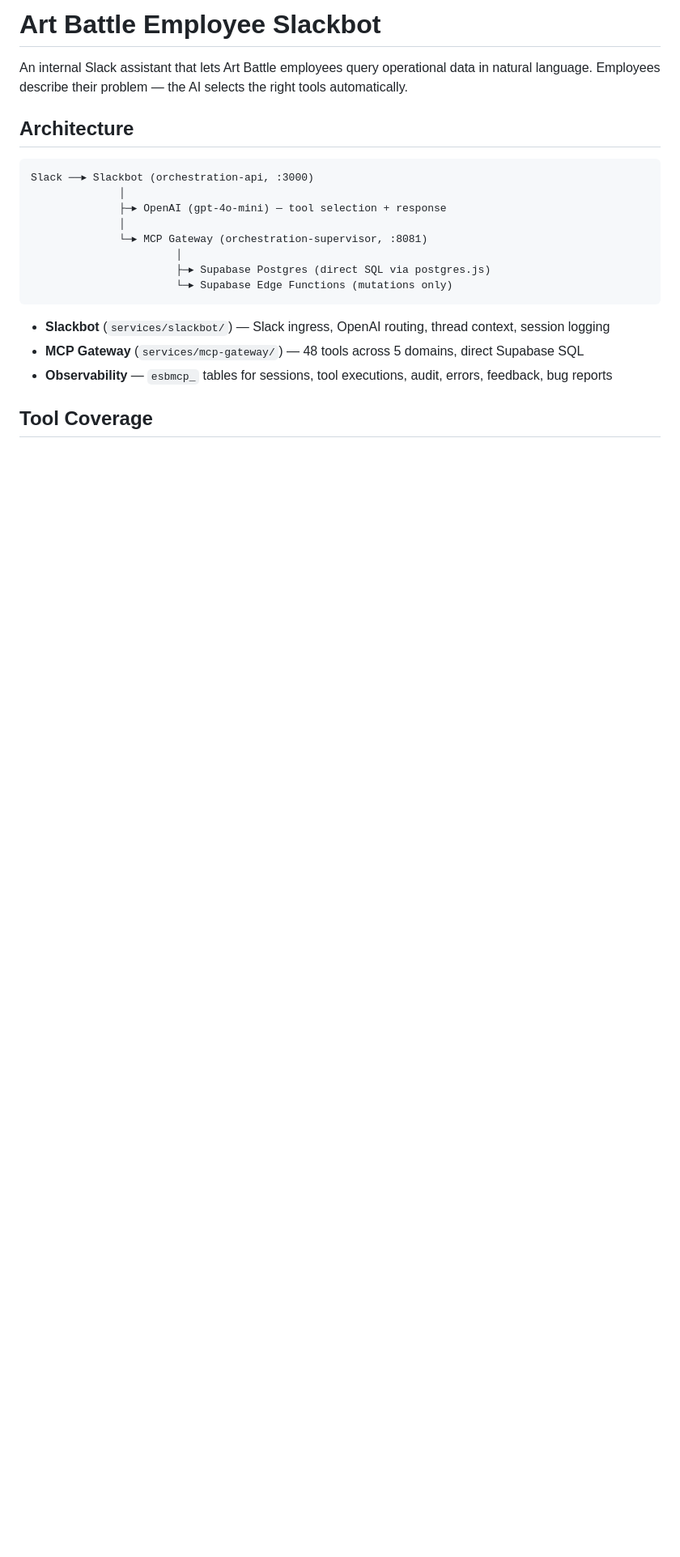
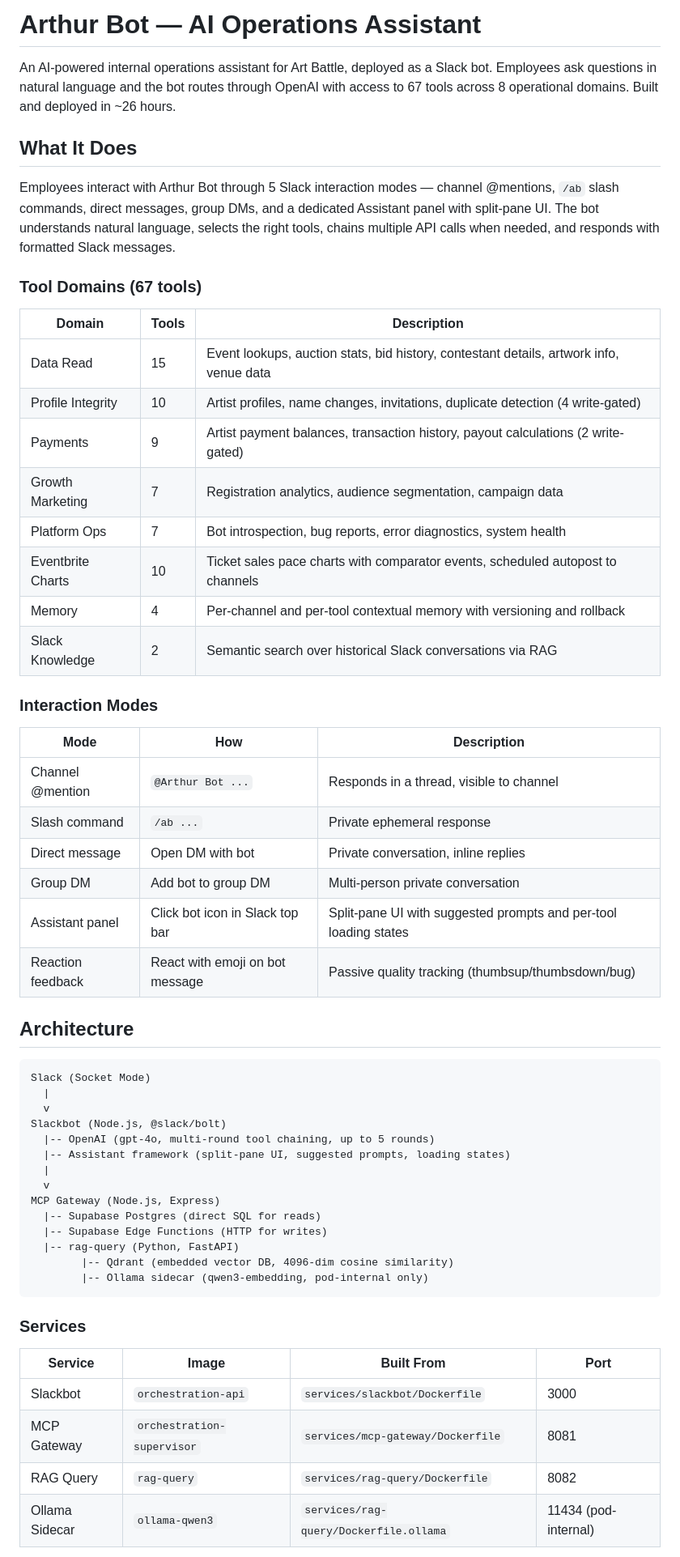
Before and after one commit to splashkes/employee-slackbot-mcp, a Markdown page: README.md, the part around one of its changes. Shown at 81% size. Rendered like a GitHub page; blank space fills up the shorter version.

````diff
--- a/README.md
+++ b/README.md
@@ -1,23 +1,60 @@
-# Art Battle Employee Slackbot
+# Arthur Bot — AI Operations Assistant
 
-An internal Slack assistant that lets Art Battle employees query operational data in natural language. Employees describe their problem — the AI selects the right tools automatically.
+An AI-powered internal operations assistant for Art Battle, deployed as a Slack bot. Employees ask questions in natural language and the bot routes through OpenAI with access to 67 tools across 8 operational domains. Built and deployed in ~26 hours.
+
+## What It Does
+
+Employees interact with Arthur Bot through 5 Slack interaction modes — channel @mentions, `/ab` slash commands, direct messages, group DMs, and a dedicated Assistant panel with split-pane UI. The bot understands natural language, selects the right tools, chains multiple API calls when needed, and responds with formatted Slack messages.
+
+### Tool Domains (67 tools)
+
+| Domain | Tools | Description |
+|--------|-------|-------------|
+| Data Read | 15 | Event lookups, auction stats, bid history, contestant details, artwork info, venue data |
+| Profile Integrity | 10 | Artist profiles, name changes, invitations, duplicate detection (4 write-gated) |
+| Payments | 9 | Artist payment balances, transaction history, payout calculations (2 write-gated) |
+| Growth Marketing | 7 | Registration analytics, audience segmentation, campaign data |
+| Platform Ops | 7 | Bot introspection, bug reports, error diagnostics, system health |
+| Eventbrite Charts | 10 | Ticket sales pace charts with comparator events, scheduled autopost to channels |
+| Memory | 4 | Per-channel and per-tool contextual memory with versioning and rollback |
+| Slack Knowledge | 2 | Semantic search over historical Slack conversations via RAG |
+
+### Interaction Modes
+
+| Mode | How | Description |
+|------|-----|-------------|
+| Channel @mention | `@Arthur Bot ...` | Responds in a thread, visible to channel |
+| Slash command | `/ab ...` | Private ephemeral response |
+| Direct message | Open DM with bot | Private conversation, inline replies |
+| Group DM | Add bot to group DM | Multi-person private conversation |
+| Assistant panel | Click bot icon in Slack top bar | Split-pane UI with suggested prompts and per-tool loading states |
+| Reaction feedback | React with emoji on bot message | Passive quality tracking (thumbsup/thumbsdown/bug) |
 
 ## Architecture
 
 ```
-Slack ──▸ Slackbot (orchestration-api, :3000)
-              │
-              ├─▸ OpenAI (gpt-4o-mini) — tool selection + response
-              │
-              └─▸ MCP Gateway (orchestration-supervisor, :8081)
-                       │
-                       ├─▸ Supabase Postgres (direct SQL via postgres.js)
-                       └─▸ Supabase Edge Functions (mutations only)
+Slack (Socket Mode)
+  |
+  v
+Slackbot (Node.js, @slack/bolt)
+  |-- OpenAI (gpt-4o, multi-round tool chaining, up to 5 rounds)
+  |-- Assistant framework (split-pane UI, suggested prompts, loading states)
+  |
+  v
+MCP Gateway (Node.js, Express)
+  |-- Supabase Postgres (direct SQL for reads)
+  |-- Supabase Edge Functions (HTTP for writes)
+  |-- rag-query (Python, FastAPI)
+        |-- Qdrant (embedded vector DB, 4096-dim cosine similarity)
+        |-- Ollama sidecar (qwen3-embedding, pod-internal only)
 ```
 
-- **Slackbot** (`services/slackbot/`) — Slack ingress, OpenAI routing, thread context, session logging
-- **MCP Gateway** (`services/mcp-gateway/`) — 48 tools across 5 domains, direct Supabase SQL
-- **Observability** — `esbmcp_` tables for sessions, tool executions, audit, errors, feedback, bug reports
+### Services
 
-## Tool Coverage
+| Service | Image | Built From | Port |
+|---------|-------|-----------|------|
+| Slackbot | `orchestration-api` | `services/slackbot/Dockerfile` | 3000 |
+| MCP Gateway | `orchestration-supervisor` | `services/mcp-gateway/Dockerfile` | 8081 |
+| RAG Query | `rag-query` | `services/rag-query/Dockerfile` | 8082 |
+| Ollama Sidecar | `ollama-qwen3` | `services/rag-query/Dockerfile.ollama` | 11434 (pod-internal) |
 
````
Also changed, not shown: other parts of README.md (+126 -92 lines).
